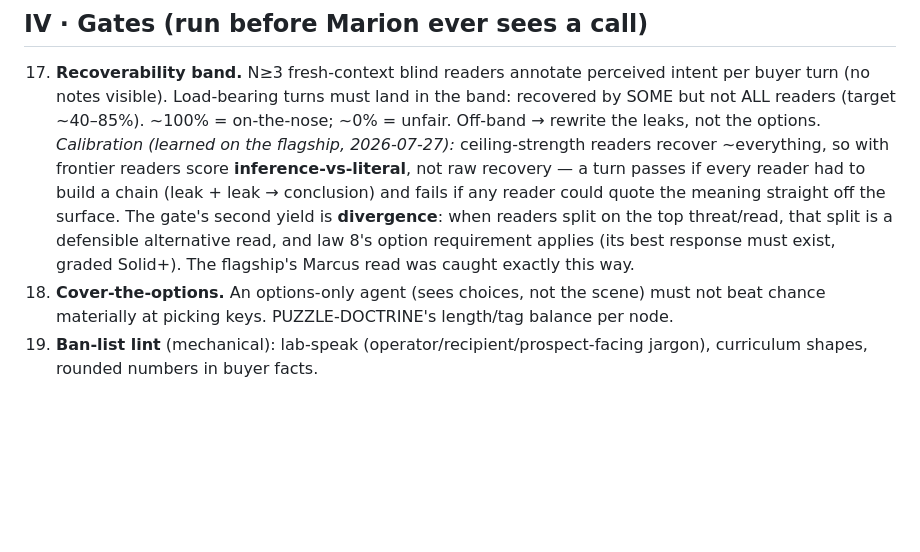
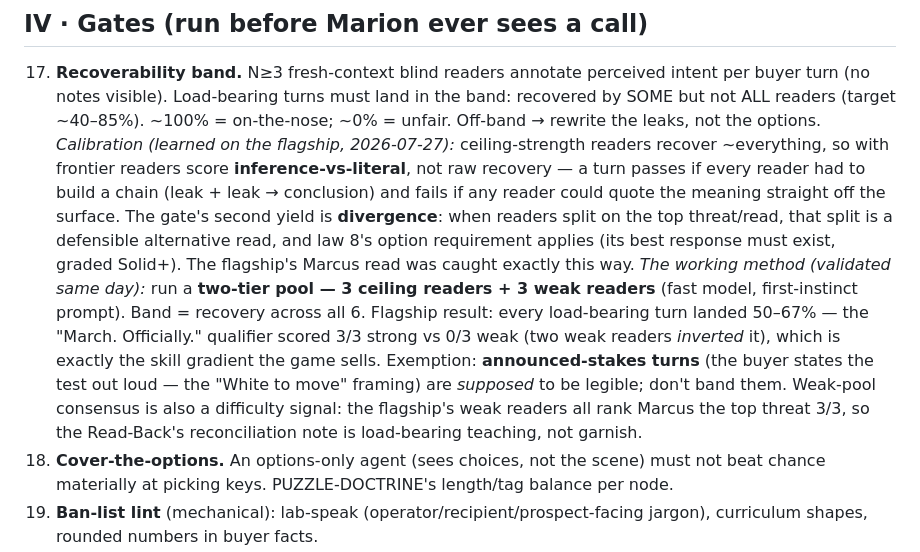
Before and after one commit to Moranetz/closer-gym-ios, a Markdown page: LONGGAME-DOCTRINE.md, the part around the change. Rendered like a GitHub page; blank space fills up the shorter version.

Commit message:
Gate 17 validated: two-tier reader pool (3 ceiling + 3 weak) — all load-bearing turns band 50-67%, 'Officially' 3/3 vs 0/3 with inversions; announced-stakes exemption; weak-pool consensus as difficulty signal
Co-Authored-By: Claude Fable 5 <noreply@anthropic.com>

```diff
--- a/LONGGAME-DOCTRINE.md
+++ b/LONGGAME-DOCTRINE.md
@@ -26,6 +26,7 @@
 ## IV · Gates (run before Marion ever sees a call)
 17. **Recoverability band.** N≥3 fresh-context blind readers annotate perceived intent per buyer turn (no notes visible). Load-bearing turns must land in the band: recovered by SOME but not ALL readers (target ~40–85%). ~100% = on-the-nose; ~0% = unfair. Off-band → rewrite the leaks, not the options.
     *Calibration (learned on the flagship, 2026-07-27):* ceiling-strength readers recover ~everything, so with frontier readers score **inference-vs-literal**, not raw recovery — a turn passes if every reader had to build a chain (leak + leak → conclusion) and fails if any reader could quote the meaning straight off the surface. The gate's second yield is **divergence**: when readers split on the top threat/read, that split is a defensible alternative read, and law 8's option requirement applies (its best response must exist, graded Solid+). The flagship's Marcus read was caught exactly this way.
+    *The working method (validated same day):* run a **two-tier pool — 3 ceiling readers + 3 weak readers** (fast model, first-instinct prompt). Band = recovery across all 6. Flagship result: every load-bearing turn landed 50–67% — the "March. Officially." qualifier scored 3/3 strong vs 0/3 weak (two weak readers *inverted* it), which is exactly the skill gradient the game sells. Exemption: **announced-stakes turns** (the buyer states the test out loud — the "White to move" framing) are *supposed* to be legible; don't band them. Weak-pool consensus is also a difficulty signal: the flagship's weak readers all rank Marcus the top threat 3/3, so the Read-Back's reconciliation note is load-bearing teaching, not garnish.
 18. **Cover-the-options.** An options-only agent (sees choices, not the scene) must not beat chance materially at picking keys. PUZZLE-DOCTRINE's length/tag balance per node.
 19. **Ban-list lint** (mechanical): lab-speak (operator/recipient/prospect-facing jargon), curriculum shapes, rounded numbers in buyer facts.
 20. **Verdict agreement.** Same eval bands as `Verdict.from` (Models/Verdict.swift) so HTML prototypes and the app never tell different stories.
```
